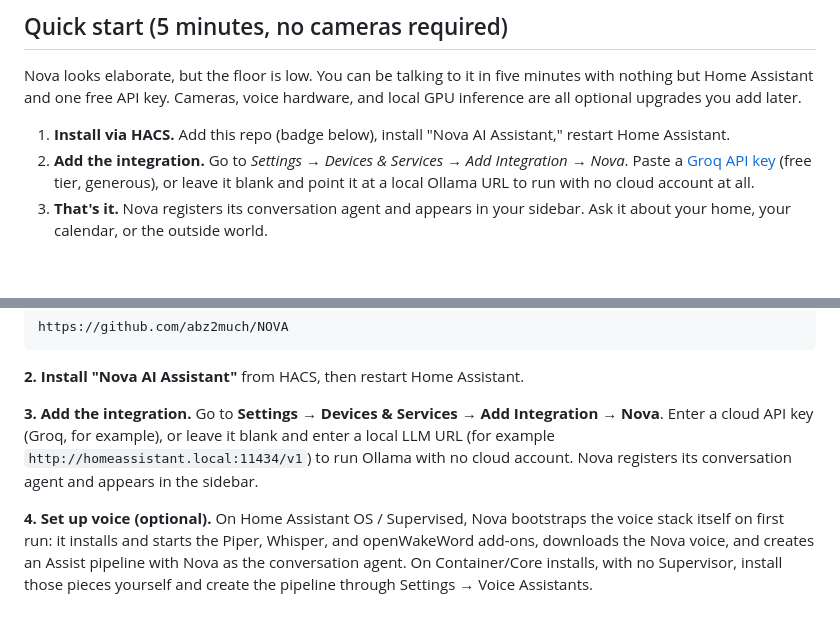
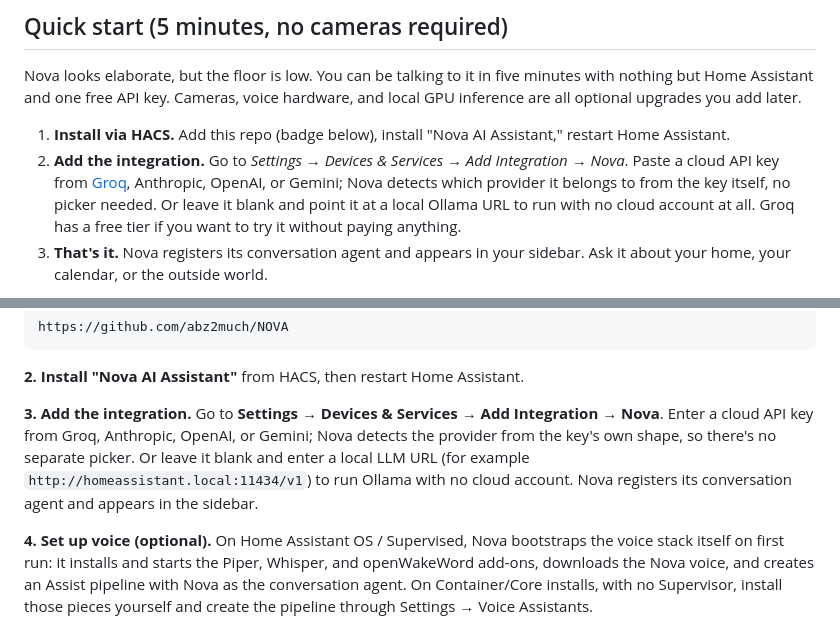
Before and after one commit to abz2much/NOVA, a Markdown page: README.md, 2 parts joined by grey strips. Rendered like a GitHub page; blank space fills up the shorter version.

Commit message:
Fix README: setup actually accepts 4 providers, not just Groq
Quick Start and Installation both said to paste a Groq API key,
carried over unchanged from the old README. Checked config_flow.py:
the real setup screen takes a key from Groq, Anthropic, OpenAI, or
Gemini and detects which one from the key's own prefix
(detect_provider_from_key in llm_provider.py) - there's no provider
picker and no preference for Groq specifically. Groq is still worth
recommending for its free tier, but the README was describing the
wrong mechanism, not just a stale example.

```diff
--- a/README.md
+++ b/README.md
@@ -21,7 +21,7 @@ Nova installs as a Home Assistant custom integration through HACS and runs entir
 Nova looks elaborate, but the floor is low. You can be talking to it in five minutes with nothing but Home Assistant and one free API key. Cameras, voice hardware, and local GPU inference are all optional upgrades you add later.
 
 1. **Install via HACS.** Add this repo (badge below), install "Nova AI Assistant," restart Home Assistant.
-2. **Add the integration.** Go to *Settings → Devices & Services → Add Integration → Nova*. Paste a [Groq API key](https://console.groq.com) (free tier, generous), or leave it blank and point it at a local Ollama URL to run with no cloud account at all.
+2. **Add the integration.** Go to *Settings → Devices & Services → Add Integration → Nova*. Paste a cloud API key from [Groq](https://console.groq.com), Anthropic, OpenAI, or Gemini; Nova detects which provider it belongs to from the key itself, no picker needed. Or leave it blank and point it at a local Ollama URL to run with no cloud account at all. Groq has a free tier if you want to try it without paying anything.
 3. **That's it.** Nova registers its conversation agent and appears in your sidebar. Ask it about your home, your calendar, or the outside world.
 
 Everything past this point (vision, doorbell analysis, the Iron Man HUD's live floor plan, proactive safety) layers on top as you connect cameras and voice. None of it is required to start. Jump to [Installation](#installation) for the full walkthrough.
@@ -156,7 +156,7 @@ https://github.com/abz2much/NOVA
 
 **2. Install "Nova AI Assistant"** from HACS, then restart Home Assistant.
 
-**3. Add the integration.** Go to **Settings → Devices & Services → Add Integration → Nova**. Enter a cloud API key (Groq, for example), or leave it blank and enter a local LLM URL (for example `http://homeassistant.local:11434/v1`) to run Ollama with no cloud account. Nova registers its conversation agent and appears in the sidebar.
+**3. Add the integration.** Go to **Settings → Devices & Services → Add Integration → Nova**. Enter a cloud API key from Groq, Anthropic, OpenAI, or Gemini; Nova detects the provider from the key's own shape, so there's no separate picker. Or leave it blank and enter a local LLM URL (for example `http://homeassistant.local:11434/v1`) to run Ollama with no cloud account. Nova registers its conversation agent and appears in the sidebar.
 
 **4. Set up voice (optional).** On Home Assistant OS / Supervised, Nova bootstraps the voice stack itself on first run: it installs and starts the Piper, Whisper, and openWakeWord add-ons, downloads the Nova voice, and creates an Assist pipeline with Nova as the conversation agent. On Container/Core installs, with no Supervisor, install those pieces yourself and create the pipeline through Settings → Voice Assistants.
 
```
